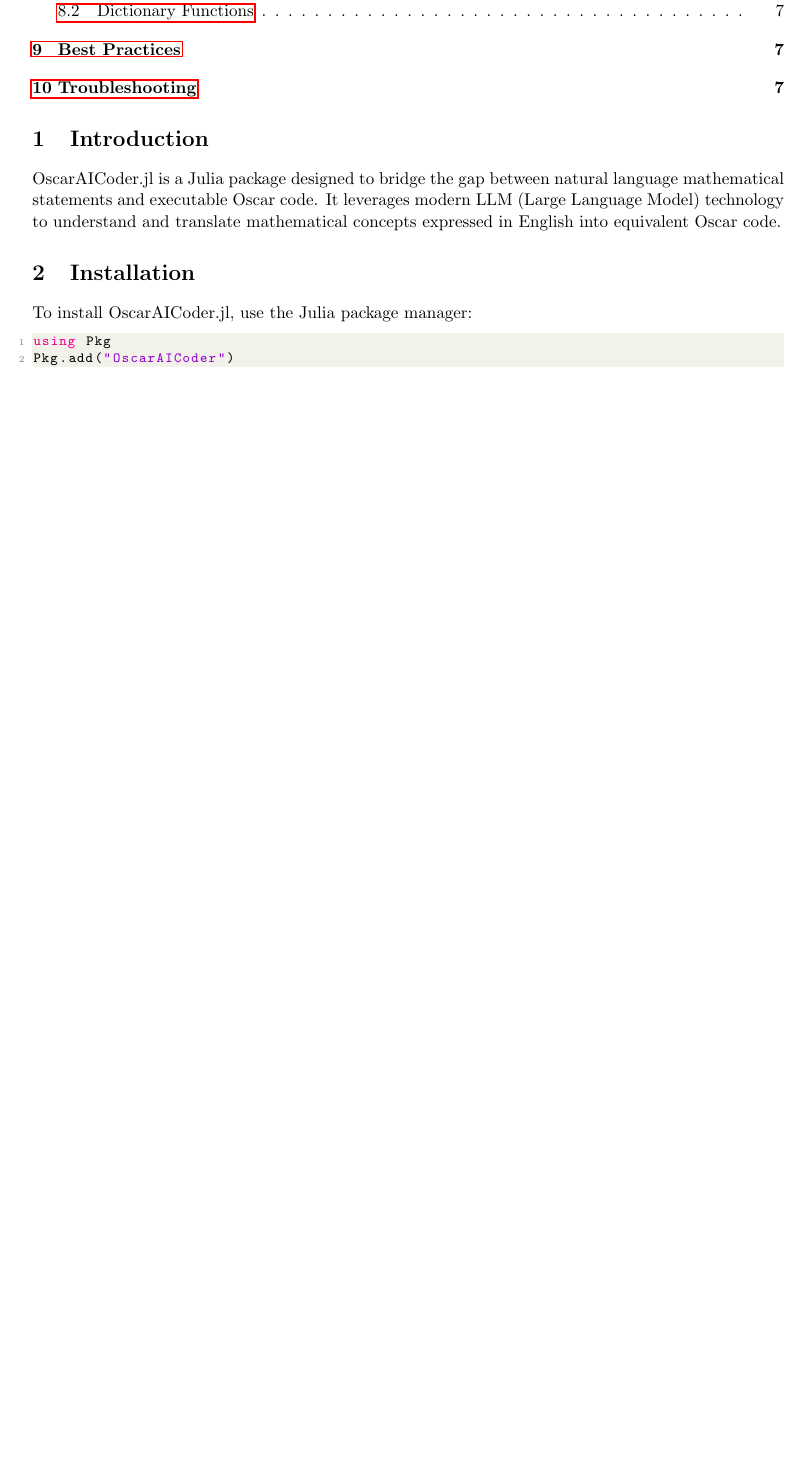
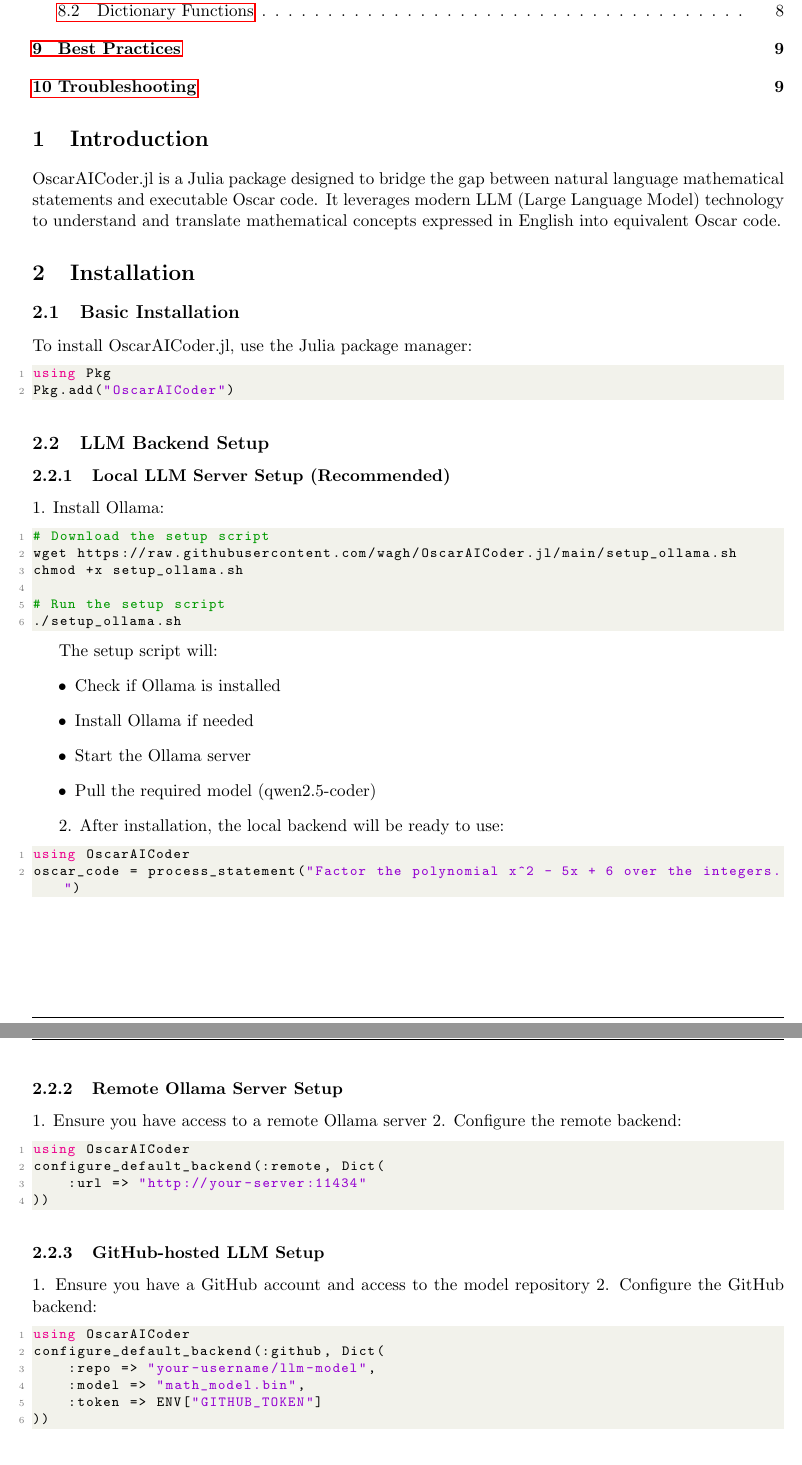
Before and after one commit to wagh/OscarAICoder.jl, a LaTeX paper (doc/manual.tex): part of page 2 of 7 before the commit and two parts of pages 2 and 3 of 9 after it, the two joined at a grey line, cut so that both start at the same text, the shorter picture padded with empty space. Compiled offline with pdfLaTeX.

Commit message:
Detailed setup instructions, especially for Ollama server

```diff
--- a/doc/manual.tex
+++ b/doc/manual.tex
@@ -80,8 +80,62 @@
 
 \section{Installation}
 
+\subsection{Basic Installation}
 To install OscarAICoder.jl, use the Julia package manager:
 
 \begin{lstlisting}
 using Pkg
 Pkg.add("OscarAICoder")
+\end{lstlisting}
+
+\subsection{LLM Backend Setup}
+
+\subsubsection{Local LLM Server Setup (Recommended)}
+
+1. Install Ollama:
+\begin{lstlisting}[language=bash]
+# Download the setup script
+wget https://raw.githubusercontent.com/wagh/OscarAICoder.jl/main/setup_ollama.sh
+chmod +x setup_ollama.sh
+
+# Run the setup script
+./setup_ollama.sh
+\end{lstlisting}
+
+The setup script will:
+\begin{itemize}
+    \item Check if Ollama is installed
+    \item Install Ollama if needed
+    \item Start the Ollama server
+    \item Pull the required model (qwen2.5-coder)
+\end{itemize}
+
+2. After installation, the local backend will be ready to use:
+\begin{lstlisting}
+using OscarAICoder
+oscar_code = process_statement("Factor the polynomial x^2 - 5x + 6 over the integers.")
+\end{lstlisting}
+
+\subsubsection{Remote Ollama Server Setup}
+
+1. Ensure you have access to a remote Ollama server
+2. Configure the remote backend:
+\begin{lstlisting}
+using OscarAICoder
+configure_default_backend(:remote, Dict(
+    :url => "http://your-server:11434"
+))
+\end{lstlisting}
+
+\subsubsection{GitHub-hosted LLM Setup}
+
+1. Ensure you have a GitHub account and access to the model repository
+2. Configure the GitHub backend:
+\begin{lstlisting}
+using OscarAICoder
+configure_default_backend(:github, Dict(
+    :repo => "your-username/llm-model",
+    :model => "math_model.bin",
+    :token => ENV["GITHUB_TOKEN"]
+))
+\end{lstlisting}
```
Also changed, not shown: README.md, doc/manual.tex (10 more changed lines).
